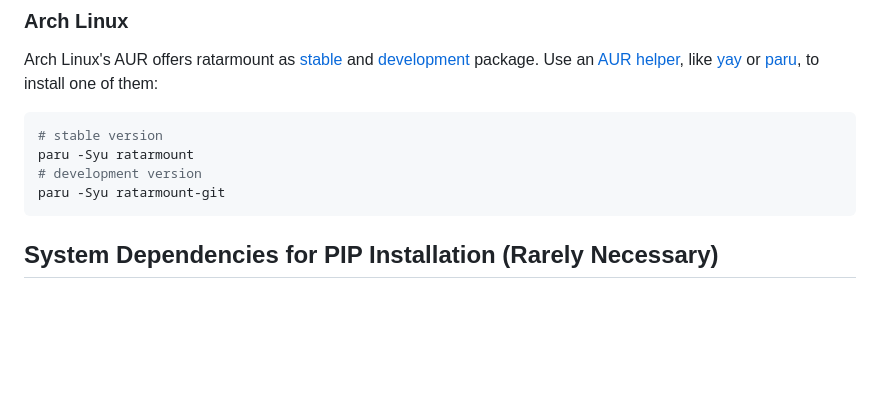
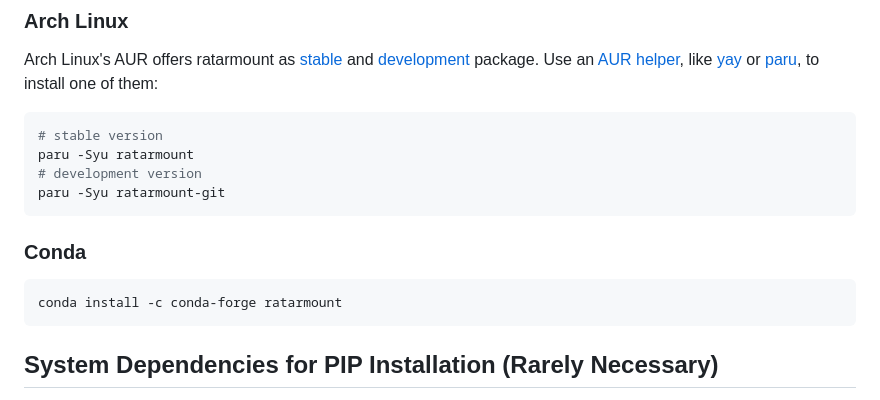
Before and after one commit to mxmlnkn/ratarmount, a Markdown page: README.md, the part around one of its changes. Drawn GitHub-style; blank space fills up the shorter version.

Commit message:
[doc] Add conda instructions and badge

````diff
--- a/README.md
+++ b/README.md
@@ -101,6 +105,13 @@ paru -Syu ratarmount
 # development version
 paru -Syu ratarmount-git
 ```
+
+### Conda
+
+```bash
+conda install -c conda-forge ratarmount
+```
+
 
 ## System Dependencies for PIP Installation (Rarely Necessary)
 
````
Also changed, not shown: other parts of README.md (+5 -1 lines).
